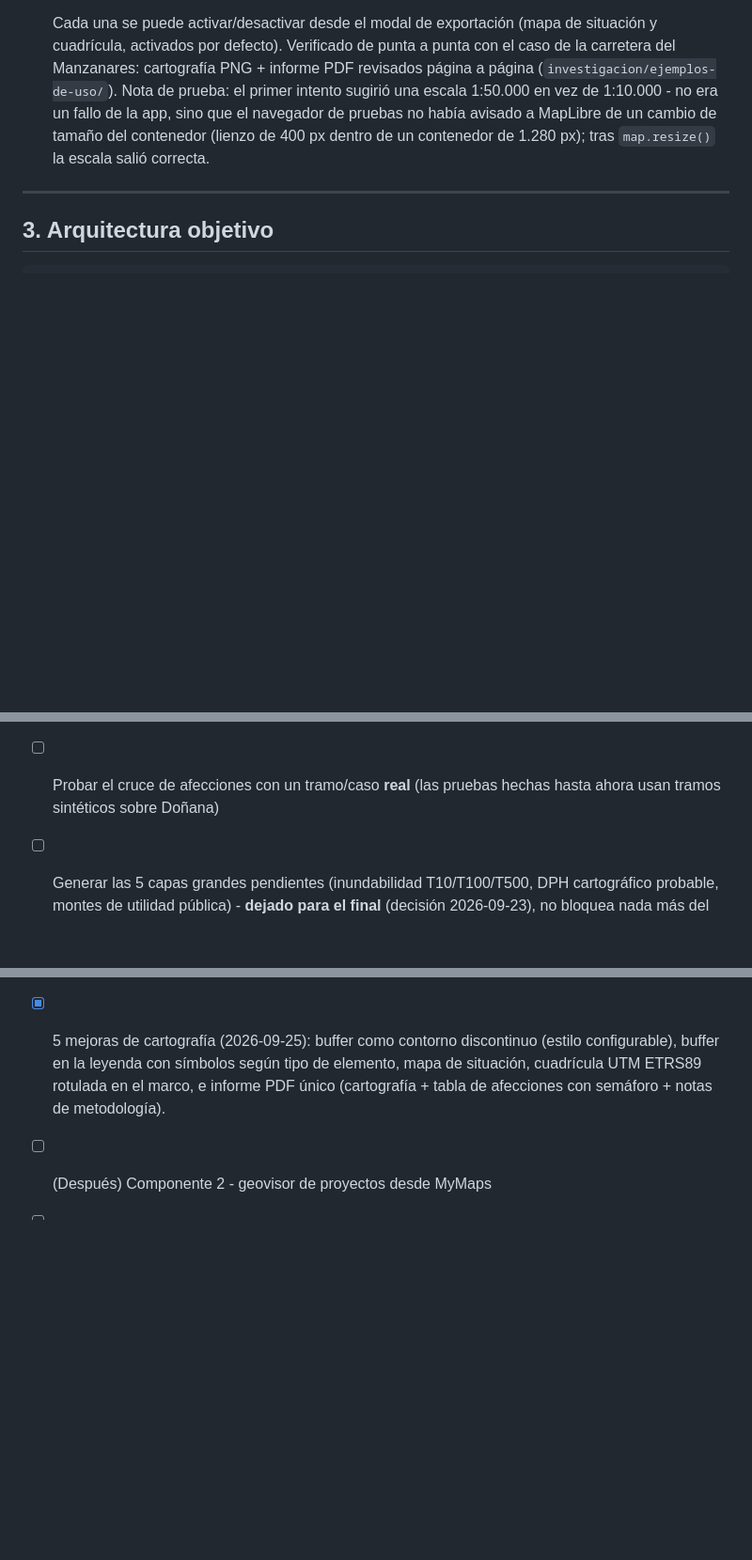
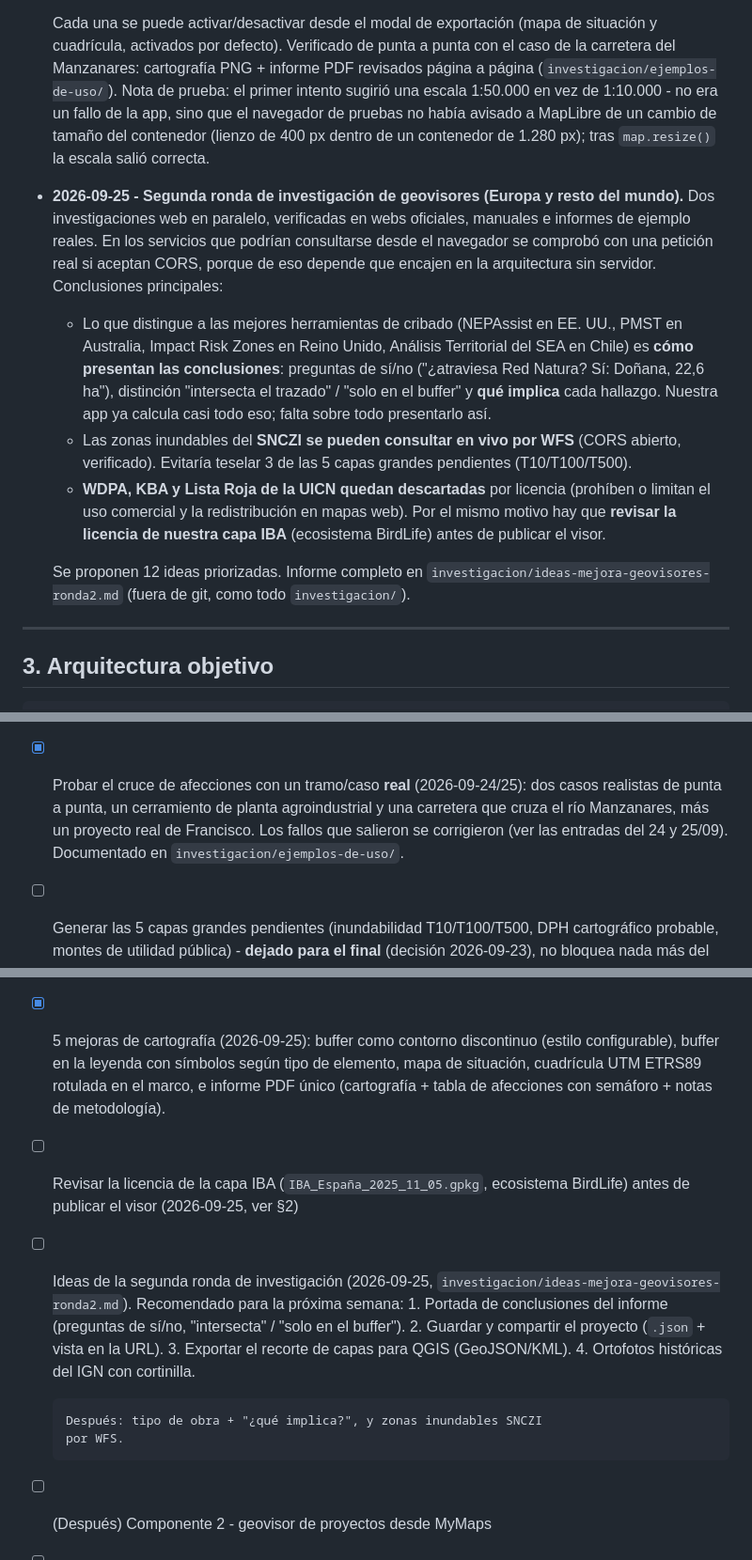
Before and after one commit to fhormazabalveloso-hash/geovisor-ambiental, a Markdown page: README.md, 3 parts joined by grey strips. Shown at 94% size. Rendered like a GitHub page; blank space fills up the shorter version.

Commit message:
README: segunda ronda de investigacion de geovisores y cierre de semana
- Seccion 2: entrada 25/09 con las conclusiones de la ronda 2
  (presentacion de conclusiones, SNCZI por WFS, licencias WDPA/KBA/UICN, IBA).
- Seccion 9: caso real probado; pendientes de licencia IBA e ideas de la ronda 2.

```diff
--- a/README.md
+++ b/README.md
@@ -432,6 +432,31 @@ Este documento se centra en el **Componente 1**.
   un cambio de tamaño del contenedor (lienzo de 400 px dentro de un
   contenedor de 1.280 px); tras `map.resize()` la escala salió correcta.
 
+- **2026-09-25 - Segunda ronda de investigación de geovisores (Europa y
+  resto del mundo).** Dos investigaciones web en paralelo, verificadas en
+  webs oficiales, manuales e informes de ejemplo reales. En los servicios
+  que podrían consultarse desde el navegador se comprobó con una petición
+  real si aceptan CORS, porque de eso depende que encajen en la
+  arquitectura sin servidor. Conclusiones principales:
+  - Lo que distingue a las mejores herramientas de cribado (NEPAssist en
+    EE. UU., PMST en Australia, Impact Risk Zones en Reino Unido, Análisis
+    Territorial del SEA en Chile) es **cómo presentan las conclusiones**:
+    preguntas de sí/no ("¿atraviesa Red Natura? Sí: Doñana, 22,6 ha"),
+    distinción "intersecta el trazado" / "solo en el buffer" y **qué
+    implica** cada hallazgo. Nuestra app ya calcula casi todo eso; falta
+    sobre todo presentarlo así.
+  - Las zonas inundables del **SNCZI se pueden consultar en vivo por WFS**
+    (CORS abierto, verificado). Evitaría teselar 3 de las 5 capas grandes
+    pendientes (T10/T100/T500).
+  - **WDPA, KBA y Lista Roja de la UICN quedan descartadas** por licencia
+    (prohíben o limitan el uso comercial y la redistribución en mapas
+    web). Por el mismo motivo hay que **revisar la licencia de nuestra
+    capa IBA** (ecosistema BirdLife) antes de publicar el visor.
+
+  Se proponen 12 ideas priorizadas. Informe completo en
+  `investigacion/ideas-mejora-geovisores-ronda2.md` (fuera de git, como
+  todo `investigacion/`).
+
 ---
 
 ## 3. Arquitectura objetivo
@@ -727,8 +752,12 @@ sigue saliendo de QGIS**; el visor acelera el paso previo (análisis + datos).
       (`exceljs@4`, MIT, también libre), que sí escribe colores, tablas
       nativas y congelar paneles correctamente - verificado con el mismo
       tipo de prueba round-trip.
-- [ ] Probar el cruce de afecciones con un tramo/caso **real** (las
-      pruebas hechas hasta ahora usan tramos sintéticos sobre Doñana)
+- [x] Probar el cruce de afecciones con un tramo/caso **real**
+      (2026-09-24/25): dos casos realistas de punta a punta, un
+      cerramiento de planta agroindustrial y una carretera que cruza el
+      río Manzanares, más un proyecto real de Francisco. Los fallos que
+      salieron se corrigieron (ver las entradas del 24 y 25/09).
+      Documentado en `investigacion/ejemplos-de-uso/`.
 - [ ] Generar las 5 capas grandes pendientes (inundabilidad T10/T100/T500,
       DPH cartográfico probable, montes de utilidad pública) - **dejado
       para el final** (decisión 2026-09-23), no bloquea nada más del
@@ -825,6 +854,20 @@ sigue saliendo de QGIS**; el visor acelera el paso previo (análisis + datos).
       símbolos según tipo de elemento, mapa de situación, cuadrícula UTM
       ETRS89 rotulada en el marco, e informe PDF único (cartografía +
       tabla de afecciones con semáforo + notas de metodología).
+- [ ] Revisar la licencia de la capa IBA (`IBA_España_2025_11_05.gpkg`,
+      ecosistema BirdLife) antes de publicar el visor (2026-09-25, ver
+      §2)
+- [ ] Ideas de la segunda ronda de investigación (2026-09-25,
+      `investigacion/ideas-mejora-geovisores-ronda2.md`). Recomendado
+      para la próxima semana:
+      1. Portada de conclusiones del informe (preguntas de sí/no,
+         "intersecta" / "solo en el buffer").
+      2. Guardar y compartir el proyecto (`.json` + vista en la URL).
+      3. Exportar el recorte de capas para QGIS (GeoJSON/KML).
+      4. Ortofotos históricas del IGN con cortinilla.
+
+      Después: tipo de obra + "¿qué implica?", y zonas inundables SNCZI
+      por WFS.
 - [ ] (Después) Componente 2 - geovisor de proyectos desde MyMaps
 - [ ] (Después) Componente 3 - geovisor de arqueología (nuevo,
       2026-09-21, sin especificar todavía)
```
